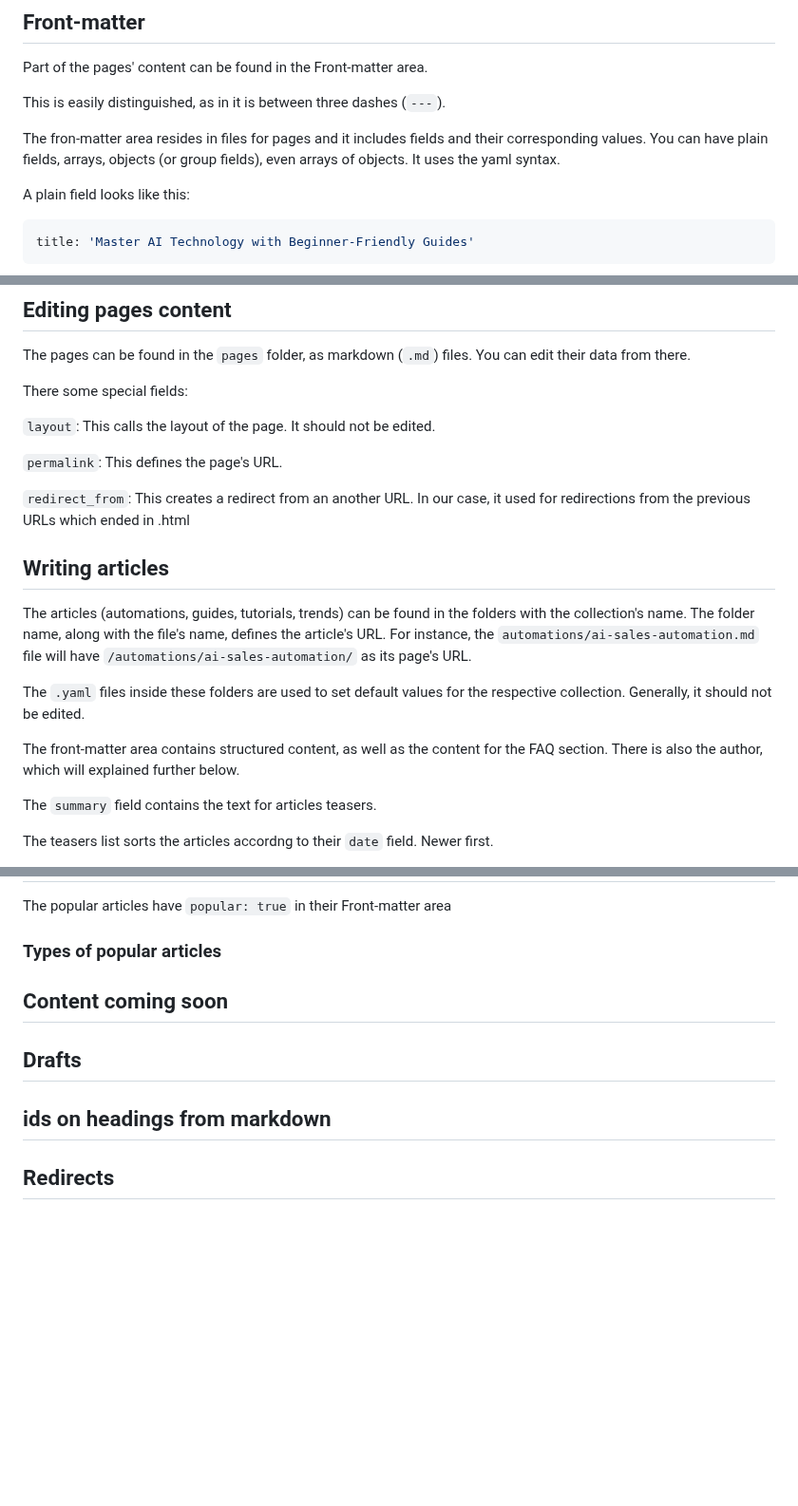
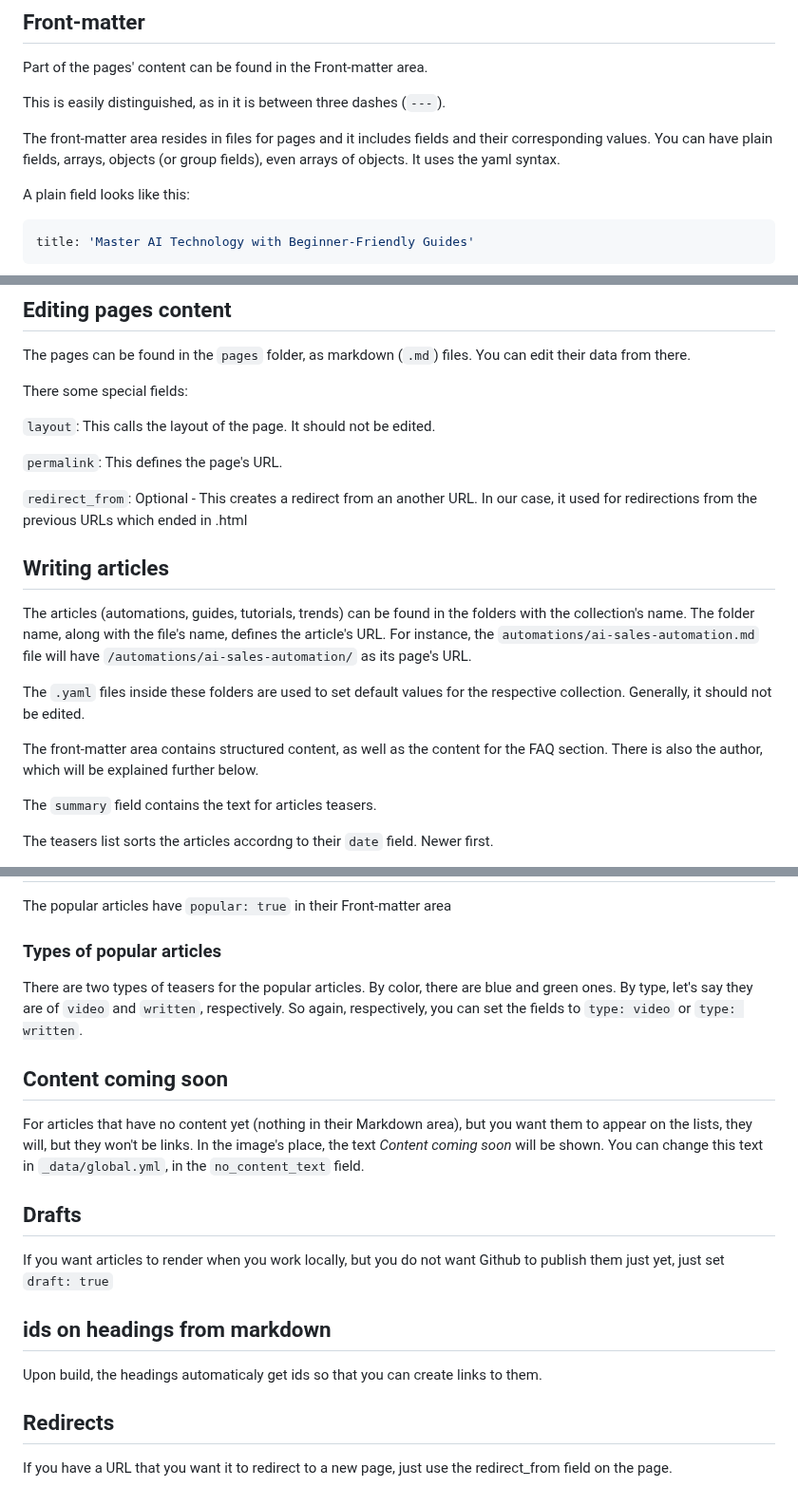
Before and after one commit to sitehowtoguides/ai-tech-insights-site, a Markdown page: README.md, 3 parts joined by grey strips. Shown at 95% size. Drawn GitHub-style; blank space fills up the shorter version.

```diff
--- a/README.md
+++ b/README.md
@@ -24,7 +26,7 @@ Part of the pages' content can be found in the Front-matter area.
 
 This is easily distinguished, as in it is between three dashes (`---`).
 
-The fron-matter area resides in files for pages and it includes fields and their corresponding values. You can have plain fields, arrays, objects (or group fields), even arrays of objects. It uses the yaml syntax.
+The front-matter area resides in files for pages and it includes fields and their corresponding values. You can have plain fields, arrays, objects (or group fields), even arrays of objects. It uses the yaml syntax.
 
 A plain field looks like this:
 
@@ -94,7 +96,7 @@ There some special fields:
 
 `permalink`: This defines the page's URL.
 
-`redirect_from`: This creates a redirect from an another URL. In our case, it used for redirections from the previous URLs which ended in .html
+`redirect_from`: Optional - This creates a redirect from an another URL. In our case, it used for redirections from the previous URLs which ended in .html
 
 ## Writing articles
 
@@ -102,7 +104,7 @@ The articles (automations, guides, tutorials, trends) can be found in the folder
 
 The `.yaml` files inside these folders are used to set default values for the respective collection. Generally, it should not be edited.
 
-The front-matter area contains structured content, as well as the content for the FAQ section. There is also the author, which will explained further below.
+The front-matter area contains structured content, as well as the content for the FAQ section. There is also the author, which will be explained further below.
 
 The `summary` field contains the text for articles teasers.
 
@@ -190,10 +192,20 @@ The popular articles have `popular: true` in their Front-matter area
 
 ### Types of popular articles
 
+There are two types of teasers for the popular articles. By color, there are blue and green ones. By type, let's say they are of `video` and `written`, respectively. So again, respectively, you can set the fields to `type: video` or `type: written`.
+
 ## Content coming soon
+
+For articles that have no content yet (nothing in their Markdown area), but you want them to appear on the lists, they will, but they won't be links. In the image's place, the text *Content coming soon* will be shown. You can change this text in `_data/global.yml`, in the `no_content_text` field.
 
 ## Drafts
 
+If you want articles to render when you work locally, but you do not want Github to publish them just yet, just set `draft: true`
+
 ## ids on headings from markdown
 
+Upon build, the headings automaticaly get ids so that you can create links to them.
+
 ## Redirects
+
+If you have a URL that you want it to redirect to a new page, just use the redirect_from field on the page.
```
Also changed, not shown: other parts of README.md (+3 -1 lines).
